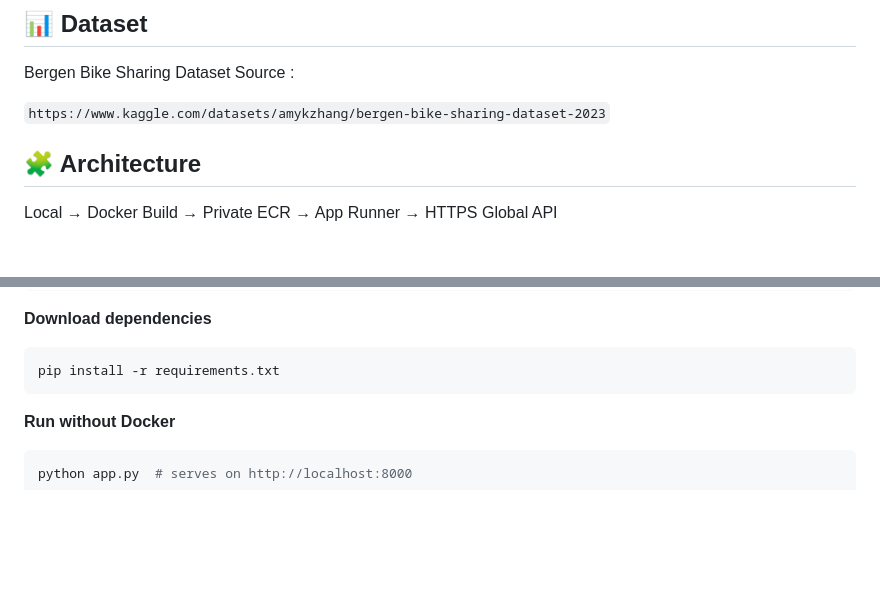
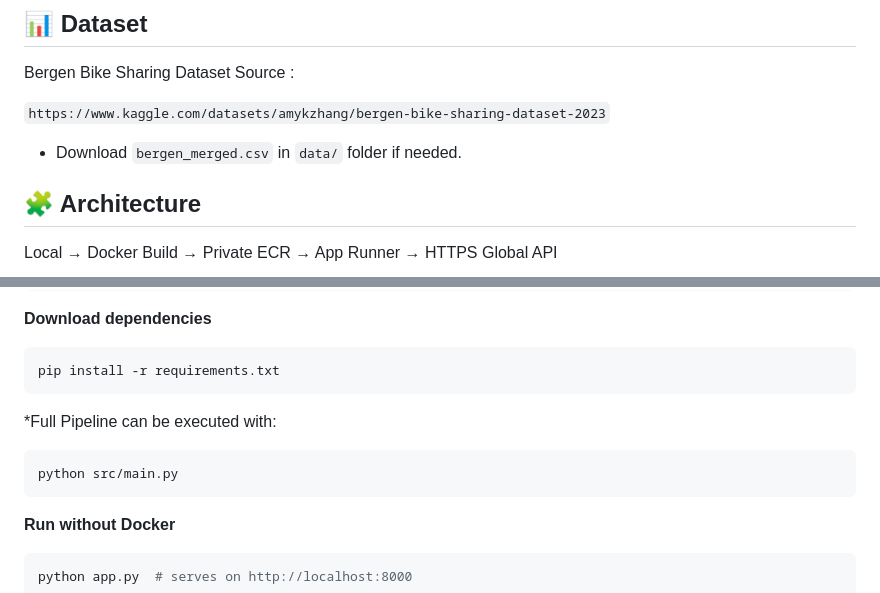
Before and after one commit to NicolasLasch/PML-Project, a Markdown page: README.md, 2 parts joined by grey strips. Drawn GitHub-style; blank space fills up the shorter version.

````diff
--- a/README.md
+++ b/README.md
@@ -12,6 +12,8 @@ Bergen Bike Prediction API is a Flask-based machine learning service that predic
 Bergen Bike Sharing Dataset Source :
 
 `https://www.kaggle.com/datasets/amykzhang/bergen-bike-sharing-dataset-2023`
+
+- Download `bergen_merged.csv` in `data/` folder if needed.
 
 ## 🧩 Architecture
 
@@ -52,6 +54,12 @@ venv\Scripts\activate
 
 ```bash
 pip install -r requirements.txt
+```
+
+*Full Pipeline can be executed with:
+
+```bash
+python src/main.py
 ```
 
 **Run without Docker**
````
